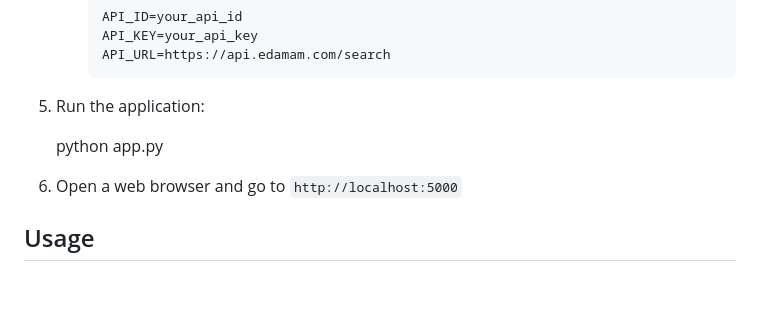
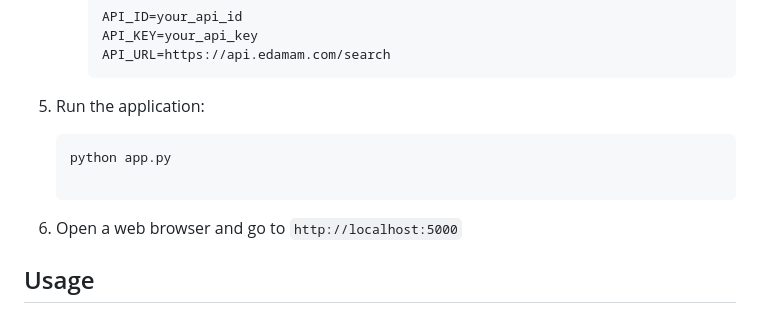
Before and after one commit to varun021/Recipe-Book, a Markdown page: README.md, the part around the change. Drawn GitHub-style; blank space fills up the shorter version.

````diff
--- a/README.md
+++ b/README.md
@@ -61,8 +61,10 @@ Recipe Book is a web application that allows users to search for recipes using a
      ```
 
 5. Run the application:
+   ```
+   python app.py
 
-   python app.py
+   ```
 
 
 6. Open a web browser and go to `http://localhost:5000`
````
